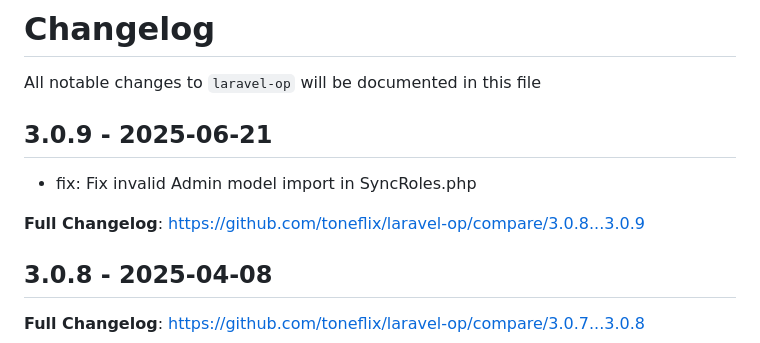
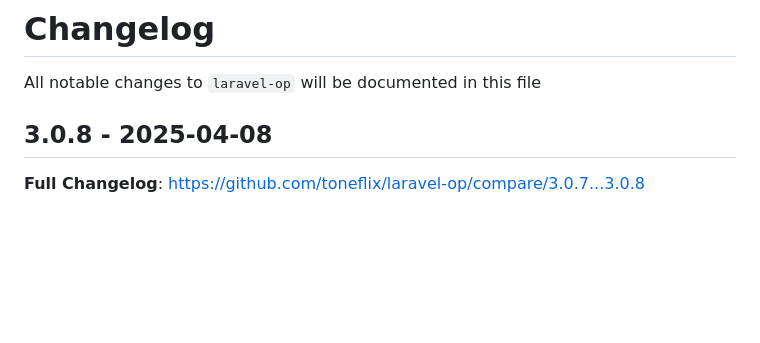
Before and after one commit to toneflix/laravel-op, a Markdown page: CHANGELOG.md, the part around the change. Drawn GitHub-style; blank space fills up the shorter version.

```diff
--- a/CHANGELOG.md
+++ b/CHANGELOG.md
@@ -1,12 +1,6 @@
 # Changelog
 
 All notable changes to `laravel-op` will be documented in this file
-
-## 3.0.9 - 2025-06-21
-
-* fix: Fix invalid Admin model import in SyncRoles.php
-
-**Full Changelog**: https://github.com/toneflix/laravel-op/compare/3.0.8...3.0.9
 
 ## 3.0.8 - 2025-04-08
 
```
